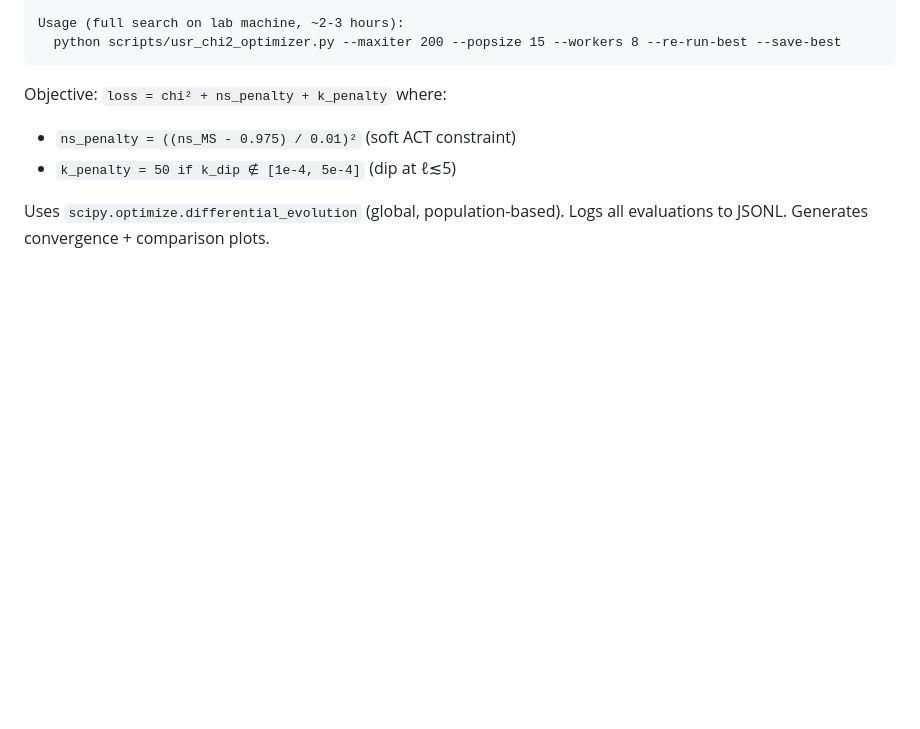
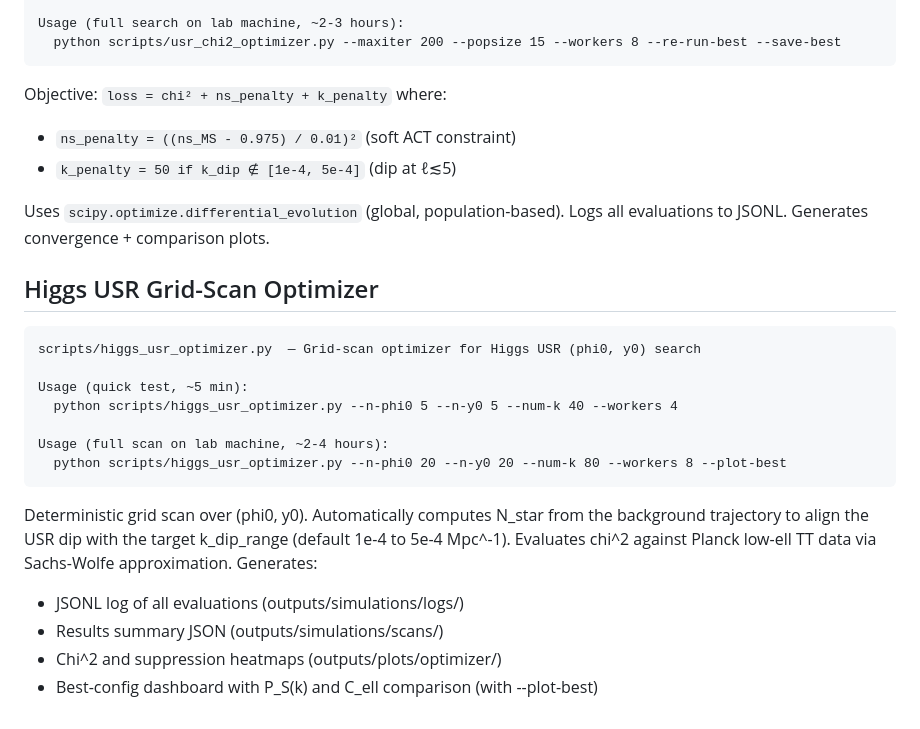
Before and after one commit to leoriohub/CMB_USR, a Markdown page: AGENTS.md, the part around the change. Drawn GitHub-style; blank space fills up the shorter version.

Commit message:
docs: add Higgs USR grid-scan optimizer usage to AGENTS.md

````diff
--- a/AGENTS.md
+++ b/AGENTS.md
@@ -115,3 +115,21 @@ Objective: `loss = chi² + ns_penalty + k_penalty` where:
 - `k_penalty = 50 if k_dip ∉ [1e-4, 5e-4]` (dip at ℓ≲5)
 
 Uses `scipy.optimize.differential_evolution` (global, population-based). Logs all evaluations to JSONL. Generates convergence + comparison plots.
+
+## Higgs USR Grid-Scan Optimizer
+
+```
+scripts/higgs_usr_optimizer.py  — Grid-scan optimizer for Higgs USR (phi0, y0) search
+
+Usage (quick test, ~5 min):
+  python scripts/higgs_usr_optimizer.py --n-phi0 5 --n-y0 5 --num-k 40 --workers 4
+
+Usage (full scan on lab machine, ~2-4 hours):
+  python scripts/higgs_usr_optimizer.py --n-phi0 20 --n-y0 20 --num-k 80 --workers 8 --plot-best
+```
+
+Deterministic grid scan over (phi0, y0). Automatically computes N_star from the background trajectory to align the USR dip with the target k_dip_range (default 1e-4 to 5e-4 Mpc^-1). Evaluates chi^2 against Planck low-ell TT data via Sachs-Wolfe approximation. Generates:
+- JSONL log of all evaluations (outputs/simulations/logs/)
+- Results summary JSON (outputs/simulations/scans/)
+- Chi^2 and suppression heatmaps (outputs/plots/optimizer/)
+- Best-config dashboard with P_S(k) and C_ell comparison (with --plot-best)
````
